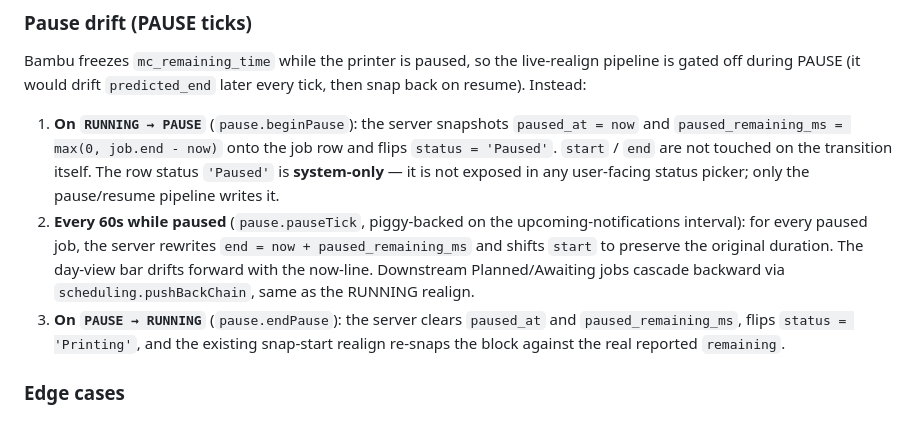
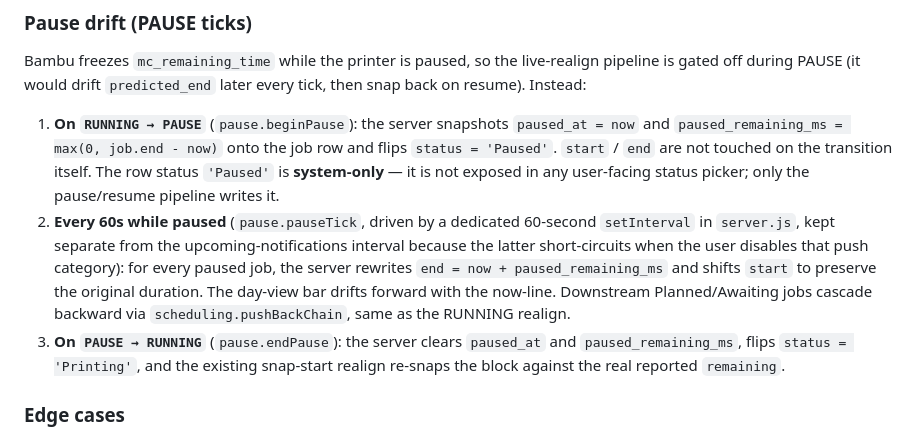
Before and after one commit to dirkvranckaert/printfarm-planner, a Markdown page: README.md, the part around the change. Rendered like a GitHub page.

Commit message:
README: correct pauseTick interval description
Clarify that pauseTick is driven by a dedicated 60s setInterval in
server.js, separate from the upcoming-notifications interval. Previous
wording called it "piggy-backed" which was inaccurate — the two cannot
be merged because the upcoming-notifications interval short-circuits
when the user disables that push category, which would accidentally
disable pause drift as well.

Author: Fien (content), Joris (commit plumbing after sub-agent sed denial)

```diff
--- a/README.md
+++ b/README.md
@@ -239,7 +239,7 @@ When a job is linked to a physical printer (via `linked_printer_id`), the server
 Bambu freezes `mc_remaining_time` while the printer is paused, so the live-realign pipeline is gated off during PAUSE (it would drift `predicted_end` later every tick, then snap back on resume). Instead:
 
 1. **On `RUNNING → PAUSE`** (`pause.beginPause`): the server snapshots `paused_at = now` and `paused_remaining_ms = max(0, job.end - now)` onto the job row and flips `status = 'Paused'`. `start` / `end` are not touched on the transition itself. The row status `'Paused'` is **system-only** — it is not exposed in any user-facing status picker; only the pause/resume pipeline writes it.
-2. **Every 60s while paused** (`pause.pauseTick`, piggy-backed on the upcoming-notifications interval): for every paused job, the server rewrites `end = now + paused_remaining_ms` and shifts `start` to preserve the original duration. The day-view bar drifts forward with the now-line. Downstream Planned/Awaiting jobs cascade backward via `scheduling.pushBackChain`, same as the RUNNING realign.
+2. **Every 60s while paused** (`pause.pauseTick`, driven by a dedicated 60-second `setInterval` in `server.js`, kept separate from the upcoming-notifications interval because the latter short-circuits when the user disables that push category): for every paused job, the server rewrites `end = now + paused_remaining_ms` and shifts `start` to preserve the original duration. The day-view bar drifts forward with the now-line. Downstream Planned/Awaiting jobs cascade backward via `scheduling.pushBackChain`, same as the RUNNING realign.
 3. **On `PAUSE → RUNNING`** (`pause.endPause`): the server clears `paused_at` and `paused_remaining_ms`, flips `status = 'Printing'`, and the existing snap-start realign re-snaps the block against the real reported `remaining`.
 
 ### Edge cases
```
